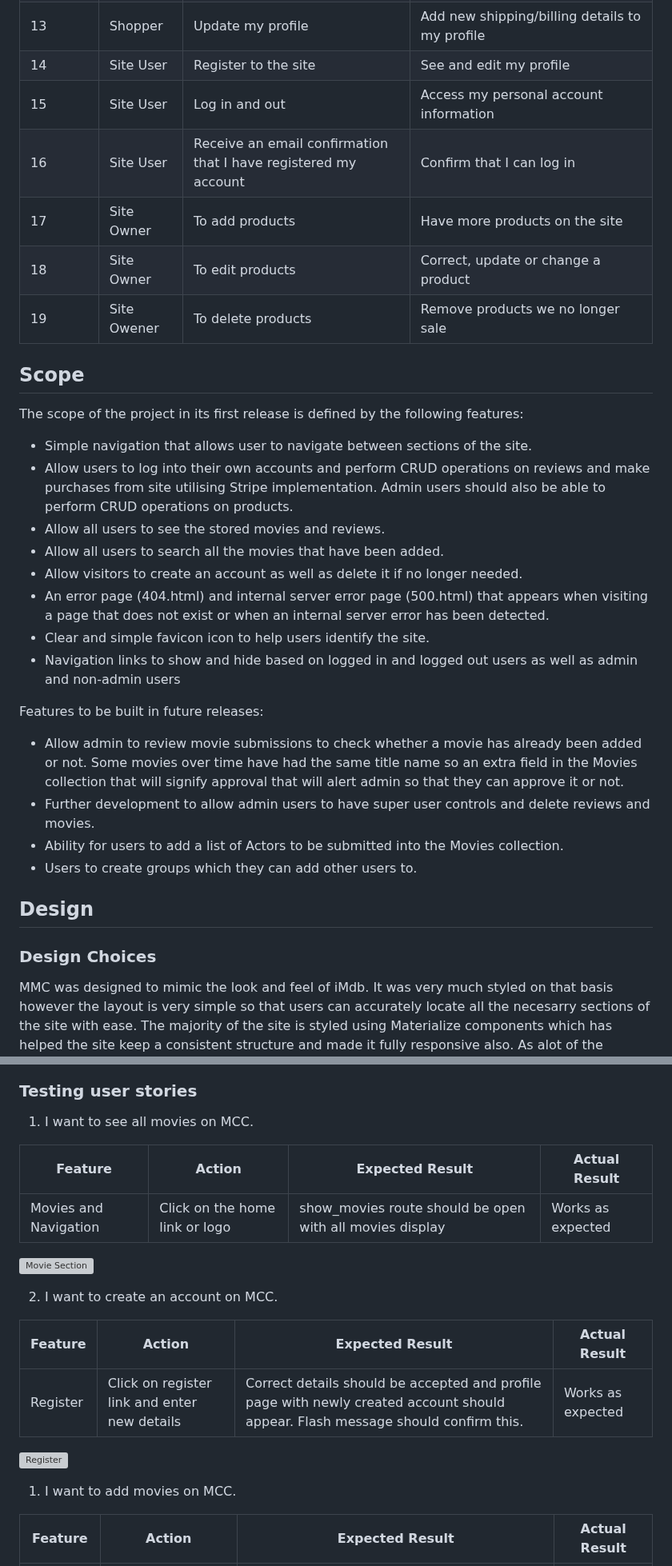
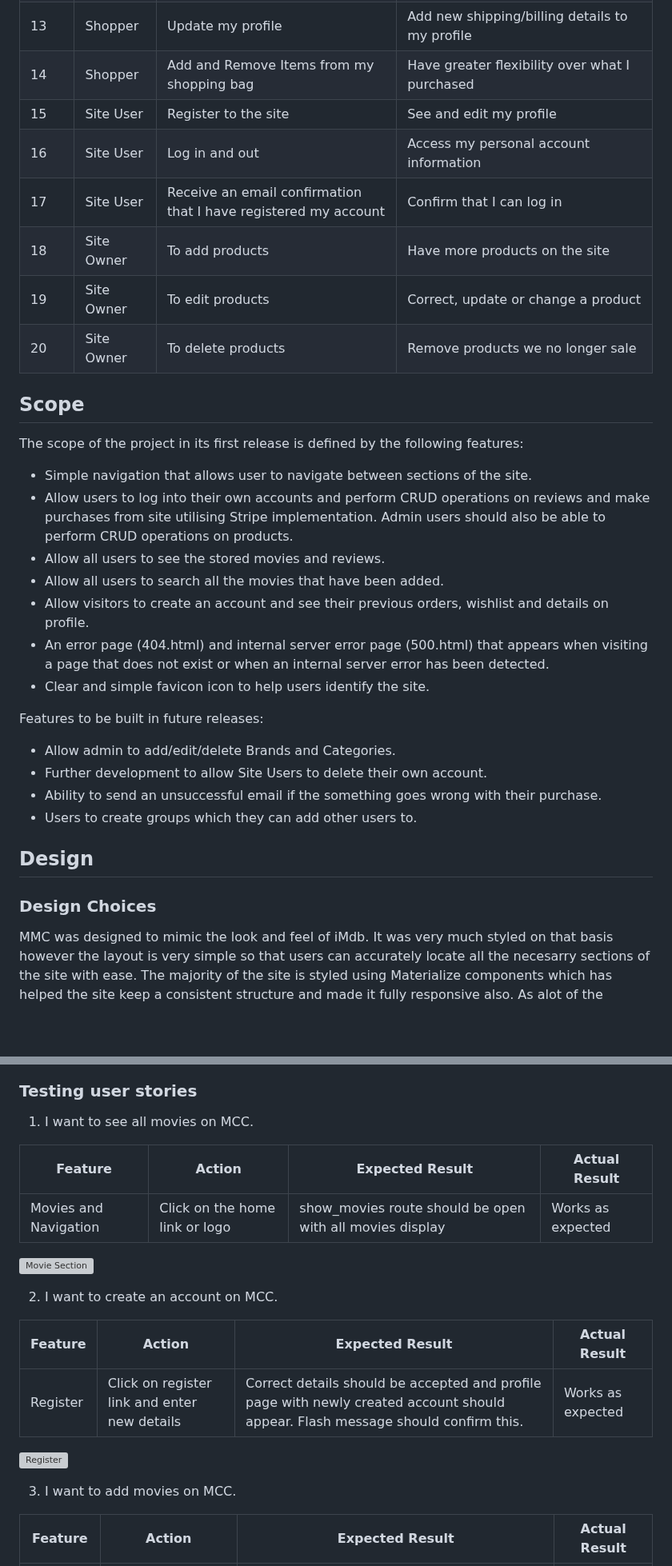
Before and after one commit to ofemiashiru/CI_MS4_ASHTECHS, a Markdown page: README.md, 2 parts joined by grey strips. Shown at 80% size. Drawn GitHub-style; blank space fills up the shorter version; grey boxes are pictures that could not be loaded.

Commit message:
readme: further user story comit

```diff
--- a/README.md
+++ b/README.md
@@ -120,12 +120,13 @@
 |11|Shopper|Easily update products quantity when purchasing it|Buy a certain amount of products|
 |12|Shopper|Receive an email confirmation when I puechase a product|Know that my purchase has been successful|
 |13|Shopper|Update my profile|Add new shipping/billing details to my profile|
-|14|Site User|Register to the site|See and edit my profile|
-|15|Site User|Log in and out|Access my personal account information|
-|16|Site User|Receive an email confirmation that I have registered my account|Confirm that I can log in|
-|17|Site Owner|To add products|Have more products on the site|
-|18|Site Owner|To edit products|Correct, update or change a product|
-|19|Site Owener|To delete products|Remove products we no longer sale|
+|14|Shopper|Add and Remove Items from my shopping bag|Have greater flexibility over what I purchased|
+|15|Site User|Register to the site|See and edit my profile|
+|16|Site User|Log in and out|Access my personal account information|
+|17|Site User|Receive an email confirmation that I have registered my account|Confirm that I can log in|
+|18|Site Owner|To add products|Have more products on the site|
+|19|Site Owner|To edit products|Correct, update or change a product|
+|20|Site Owner|To delete products|Remove products we no longer sale|
 
 ## Scope
 
@@ -135,21 +136,21 @@ The scope of the project in its first release is defined by the following featur
 - Allow users to log into their own accounts and perform CRUD operations on reviews and make purchases from site utilising Stripe implementation. Admin users should also be able to perform CRUD operations on products.
 - Allow all users to see the stored movies and reviews.
 - Allow all users to search all the movies that have been added.
-- Allow visitors to create an account as well as delete it if no longer needed.
+- Allow visitors to create an account and see their previous orders, wishlist and details on profile.
 - An error page (404.html) and internal server error page (500.html) that appears when visiting a page that does not exist or when an internal server error has been detected.
 - Clear and simple favicon icon to help users identify the site.
-- Navigation links to show and hide based on logged in and logged out users as well as admin and non-admin users
 
 Features to be built in future releases:
 
-- Allow admin to review movie submissions to check whether a movie has already been added or not. Some movies over time have had the same title name so an extra field in the Movies collection that will signify approval that will alert admin so that they can approve it or not.
-- Further development to allow admin users to have super user controls and delete reviews and movies.
-- Ability for users to add a list of Actors to be submitted into the Movies collection.
+- Allow admin to add/edit/delete Brands and Categories.
+- Further development to allow Site Users to delete their own account.
+- Ability to send an unsuccessful email if the something goes wrong with their purchase.
 - Users to create groups which they can add other users to.
 
 ## Design
 
 ### Design Choices
+
 MMC was designed to mimic the look and feel of iMdb. It was very much styled on that basis however the layout is very simple so that users can accurately locate all the necesarry sections of the site with ease. The majority of the site is styled using Materialize components which has helped the site keep a consistent structure and made it fully responsive also. As alot of the images used are being generated from OMDbs api the site colours and layout need to be kept simple. My attempt with this was to see if I could essentially make the design an iMdb/Netflix clone.
 
 ### Colour
@@ -587,7 +588,7 @@ The website is completely responsive and has been tested on mobile, tablet and d
 
 ### Testing user stories
 
-1. I want to see all movies on MCC.
+01. I want to see all movies on MCC.
 
 | **Feature** | **Action** | **Expected Result** | **Actual Result** |
 |-------------|------------|---------------------|-------------------|
@@ -595,7 +596,7 @@ The website is completely responsive and has been tested on mobile, tablet and d
 
 ![Movie Section](docs/features/feature-movie-section.gif)
 
-2. I want to create an account on MCC.
+02. I want to create an account on MCC.
 
 | **Feature** | **Action** | **Expected Result** | **Actual Result** |
 |-------------|------------|---------------------|-------------------|
@@ -603,7 +604,7 @@ The website is completely responsive and has been tested on mobile, tablet and d
 
 ![Register](docs/features/feature-register.gif)
 
-1. I want to add movies on MCC.
+03. I want to add movies on MCC.
 
 | **Feature** | **Action** | **Expected Result** | **Actual Result** |
 |-------------|------------|---------------------|-------------------|
```
Also changed, not shown: other parts of README.md (+1 -1 lines).
